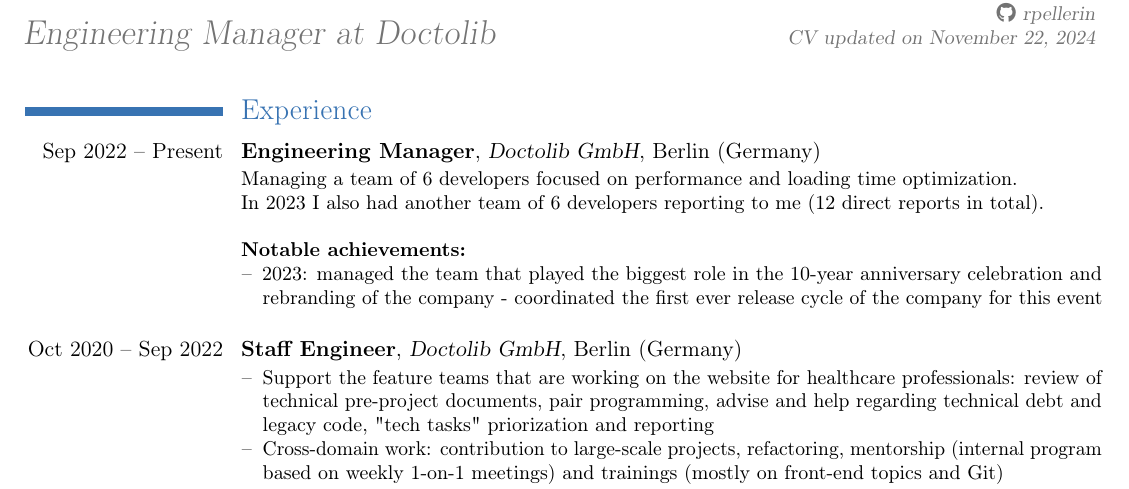
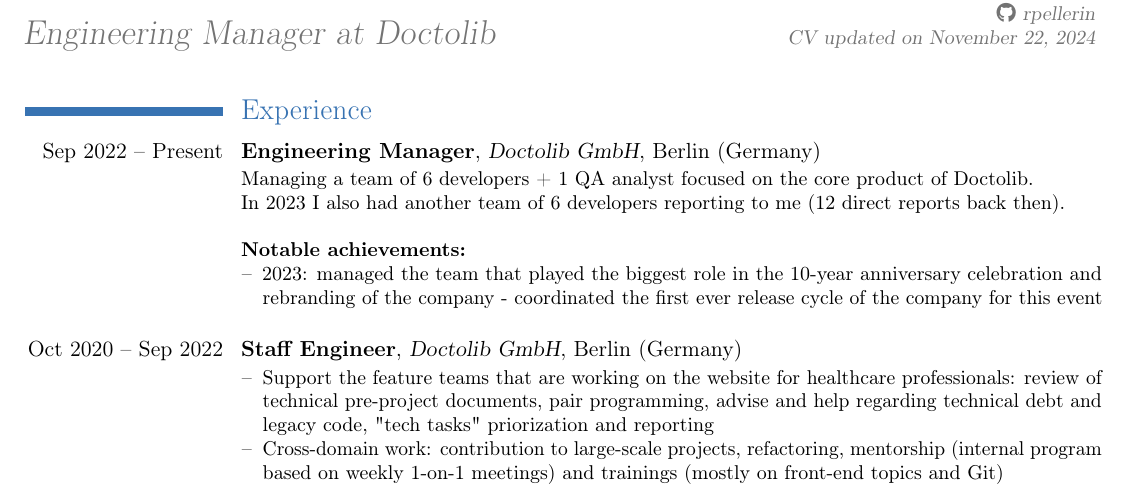
Before and after one commit to rpellerin/LaTeX-templates, a LaTeX CV (cv/CV.tex): part of page 1 of 3, cut so that both start at the same text. Compiled offline with pdfLaTeX.

Commit message:
Update CV

```diff
--- a/cv/CV.tex
+++ b/cv/CV.tex
@@ -54,7 +54,7 @@
 \makecvtitle
 \vspace{-15pt}
 \section{Experience}
-\cventry{Sep 2022 -- Present}{Engineering Manager}{\href{https://www.doctolib.de/}{Doctolib GmbH}}{Berlin (Germany)}{}{Managing a team of 6 developers focused on performance and loading time optimization.\\In 2023 I also had another team of 6 developers reporting to me (12 direct reports in total).\\\\
+\cventry{Sep 2022 -- Present}{Engineering Manager}{\href{https://www.doctolib.de/}{Doctolib GmbH}}{Berlin (Germany)}{}{Managing a team of 6 developers + 1 QA analyst focused on the core product of Doctolib.\\In 2023 I also had another team of 6 developers reporting to me (12 direct reports back then).\\\\
 \textbf{Notable achievements:}
 \begin{itemize}
     \item 2023: managed the team that played the biggest role in the \href{https://about.doctolib.fr/10-ans-a-vos-cotes/}{10-year anniversary celebration and rebranding of the company} - coordinated the first ever release cycle of the company for this event
```
Also changed, not shown: cv/CV.pdf.
